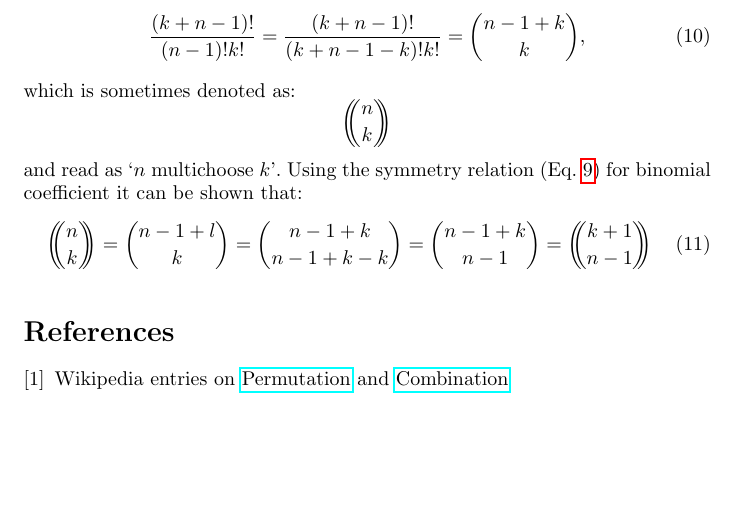
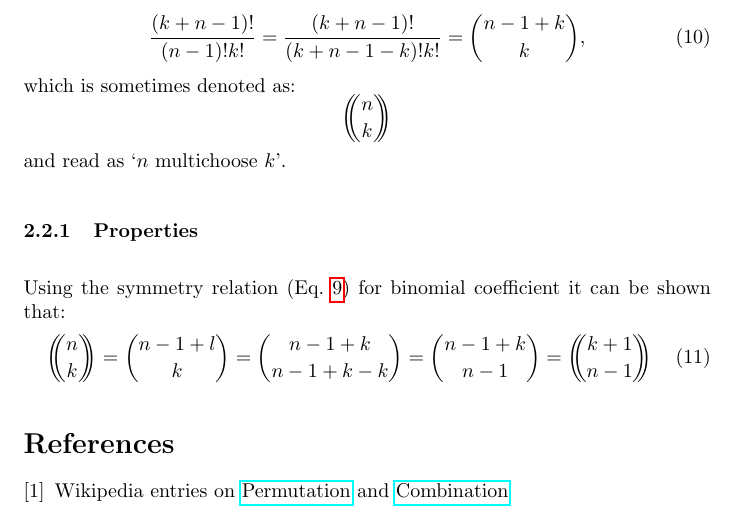
Before and after one commit to jszopi/combinatorics, a LaTeX document (essential_combinatorics.tex): part of page 4 of 4, cut so that both start at the same text, the shorter picture padded with empty space. Compiled offline with pdfLaTeX.

Commit message:
Make text into subsection

```diff
--- a/essential_combinatorics.tex
+++ b/essential_combinatorics.tex
@@ -206,7 +206,11 @@ which is sometimes denoted as:
     \left(\!\!\!\binom{n}{k}\!\!\!\right)
 \end{equation*}
 %
-and read as `$n$ multichoose $k$'. Using the symmetry relation (Eq.~\ref{eq:symrel}) for binomial coefficient it can be shown that:
+and read as `$n$ multichoose $k$'.
+
+\subsubsection{Properties}
+
+Using the symmetry relation (Eq.~\ref{eq:symrel}) for binomial coefficient it can be shown that:
 %
 \begin{equation}
     \left(\!\!\!\binom{n}{k}\!\!\!\right) = \binom{n-1+l}{k} = \binom{n-1+k}{n-1+k-k} = \binom{n-1+k}{n-1} = \left(\!\!\!\binom{k+1}{n-1}\!\!\!\right)
```
